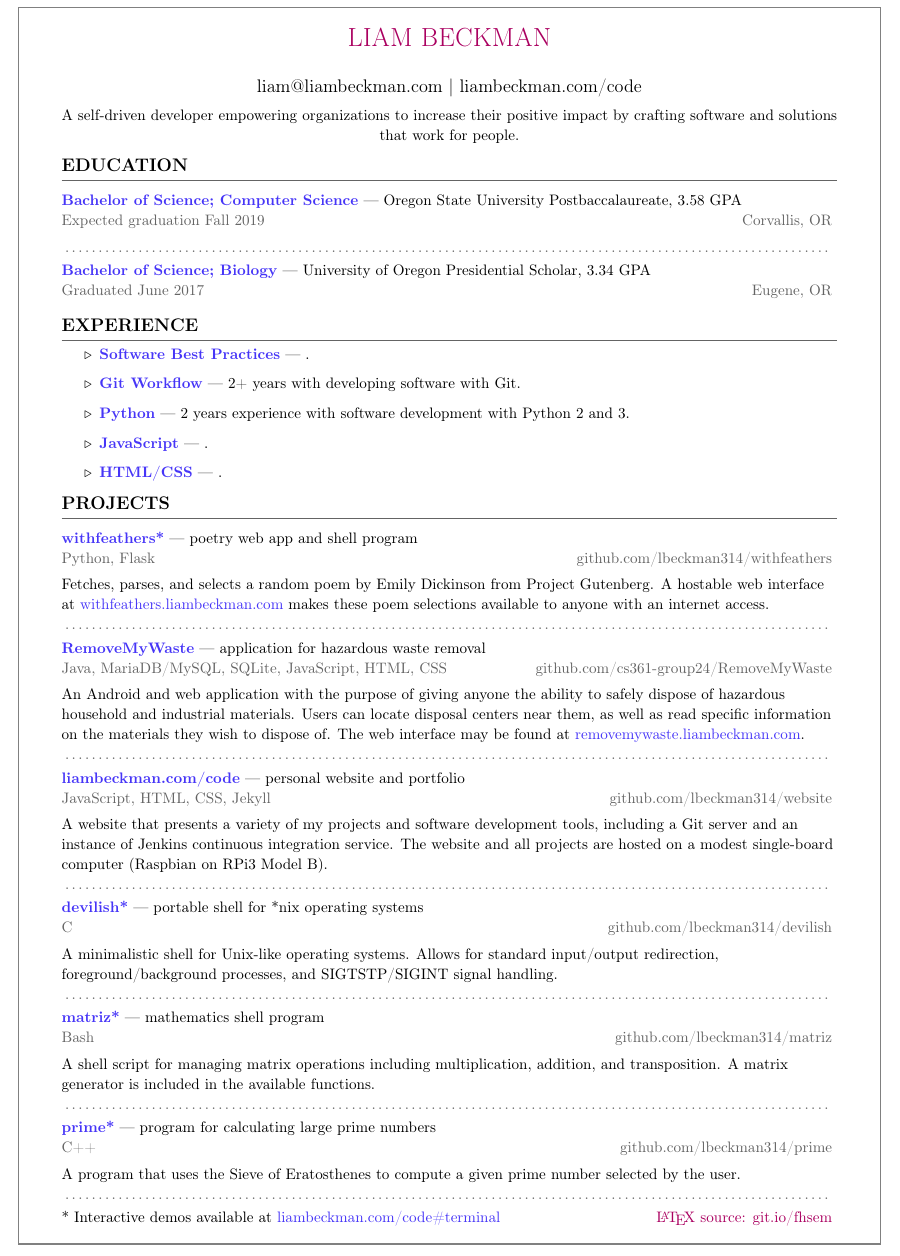
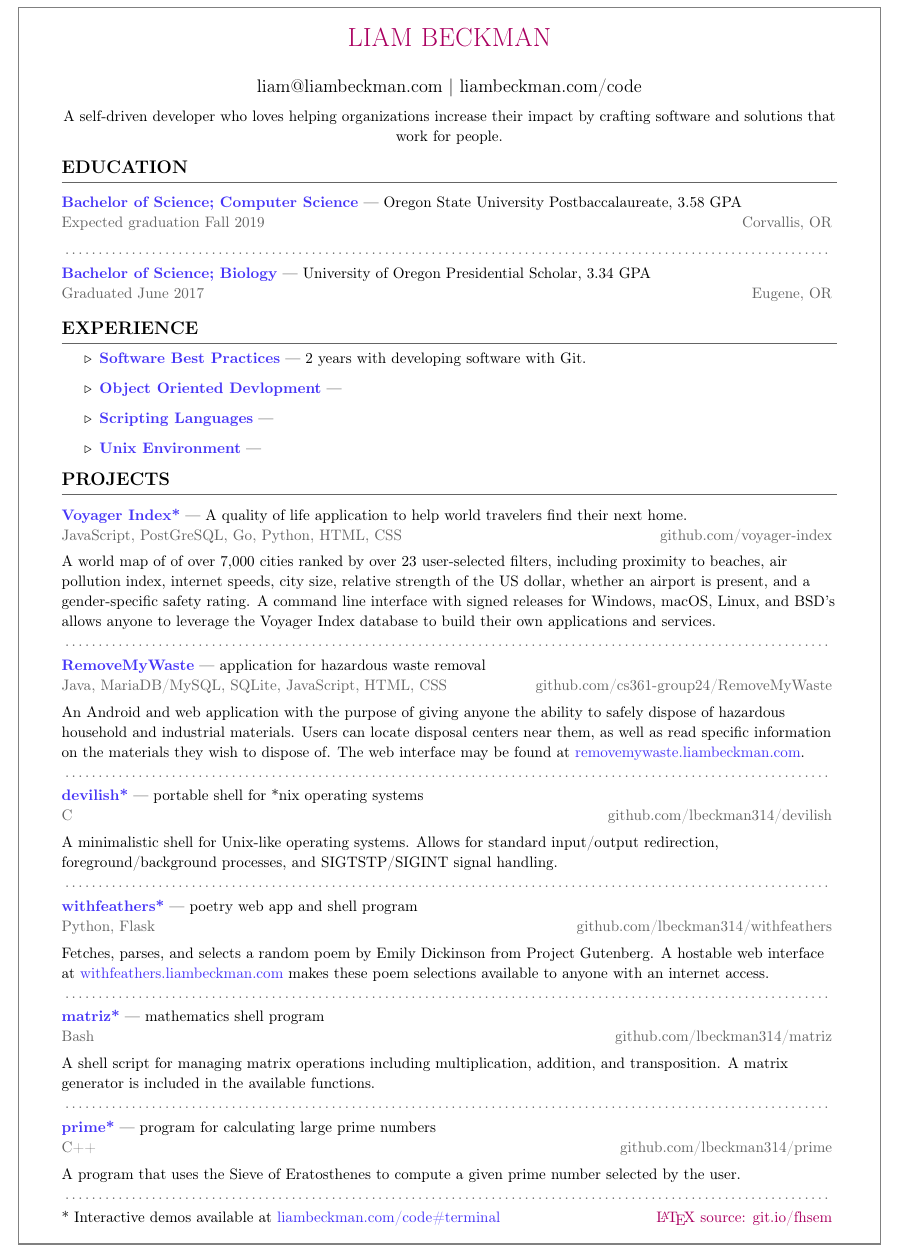
Before and after one commit to lbeckman314/resume, a LaTeX CV (resume-liam-beckman.tex, which reads include/voyager-index.tex): part of the page, cut so that both start at the same text. Compiled offline with pdfLaTeX.

Commit message:
Add voyager index.

```diff
--- a/include/voyager-index.tex
+++ b/include/voyager-index.tex
@@ -1,8 +1,9 @@
 \showoff
 {\href{voyager-index.herokuapp.com}{Voyager Index*}}
-{}
-{JavaScript, Node.js, Go, PostGreSQL, HTML/CSS, Python}
+{A quality of life application to help world travelers find their next home.}
+{JavaScript, PostGreSQL, Go, Python, HTML, CSS}
 {\href{https://github.com/voyager-index/}{github.com/voyager-index}}
 
+A world map of of over 7,000 cities ranked by over 23 user-selected filters, including proximity to beaches, air pollution index, internet speeds, city size, relative strength of the US dollar, whether an airport is present, and a gender-specific safety rating. A command line interface with signed releases for Windows, macOS, Linux, and BSD’s allows anyone to leverage the Voyager Index database to build their own applications and services.
 
 \myBreak
--- a/resume-liam-beckman.tex
+++ b/resume-liam-beckman.tex
@@ -13,7 +13,7 @@
 \maketitle
 
 \begin{center}
-A self-driven developer empowering organizations to increase their positive impact by crafting software and solutions that work for people.
+A self-driven developer who loves helping organizations increase their impact by crafting software and solutions that work for people.
 \end{center}
 
 \myTitle{EDUCATION}
@@ -24,22 +24,20 @@ A self-driven developer empowering organizations to increase their positive impa
 
 \vspace{-1em}
 \begin{itemize}[label=$\triangleright$]
-    \myItem{Software Best Practices}.
-    \myItem{Git Workflow}2+ years with developing software with Git.
-    \myItem{Python}2 years experience with software development with Python 2 and 3.
-    \myItem{JavaScript}.
-    \myItem{HTML/CSS}.
-
+    \myItem{Software Best Practices}2 years with developing software with Git.
+    \myItem{Object Oriented Devlopment}
+    \myItem{Scripting Languages}
+    \myItem{Unix Environment}
 \end{itemize}
 
 \medbreak
 
 \myTitle{PROJECTS}
 
+\input{include/voyager-index.tex}
+\input{include/removemywaste.tex}
+\input{include/devilish.tex}
 \input{include/withfeathers.tex}
-\input{include/removemywaste.tex}
-\input{include/liambeckman.com.tex}
-\input{include/devilish.tex}
 \input{include/matriz.tex}
 \input{include/prime.tex}
 
```
Also changed, not shown: main.tex (+6 -0 lines).
